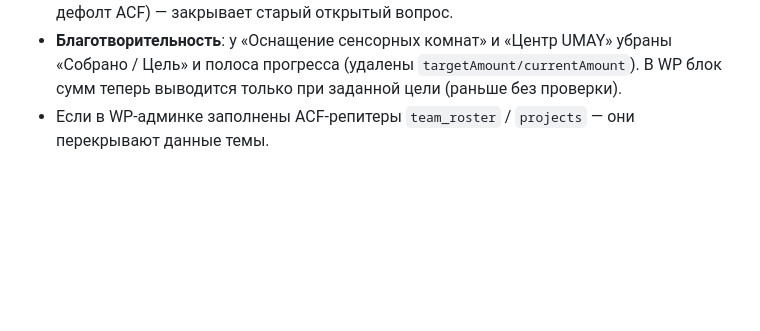
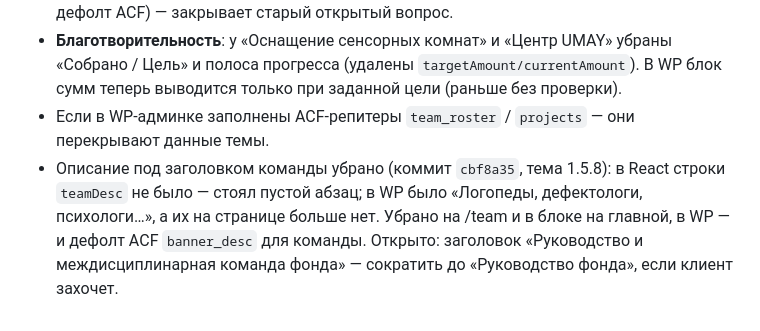
Before and after one commit to farik9797/erekshe-analar, a Markdown page: PROGRESS.md, the part around the change. Rendered like a GitHub page; blank space fills up the shorter version.

Commit message:
PROGRESS: команда без описания
Co-Authored-By: Claude Opus 5.5 <noreply@anthropic.com>

```diff
--- a/PROGRESS.md
+++ b/PROGRESS.md
@@ -705,3 +705,4 @@ media-запросы и произвольные значения на мест
 - Значок «N специалистов» на /team и на главной берёт `heroStatTeam` (32), а не длину списка. В WP заодно все «45+» → «32» (баннер команды, «О фонде», блок команды, дефолт ACF) — закрывает старый открытый вопрос.
 - **Благотворительность**: у «Оснащение сенсорных комнат» и «Центр UMAY» убраны «Собрано / Цель» и полоса прогресса (удалены `targetAmount/currentAmount`). В WP блок сумм теперь выводится только при заданной цели (раньше без проверки).
 - Если в WP-админке заполнены ACF-репитеры `team_roster` / `projects` — они перекрывают данные темы.
+- Описание под заголовком команды убрано (коммит `cbf8a35`, тема 1.5.8): в React строки `teamDesc` не было — стоял пустой абзац; в WP было «Логопеды, дефектологи, психологи…», а их на странице больше нет. Убрано на /team и в блоке на главной, в WP — и дефолт ACF `banner_desc` для команды. Открыто: заголовок «Руководство и междисциплинарная команда фонда» — сократить до «Руководство фонда», если клиент захочет.
```
